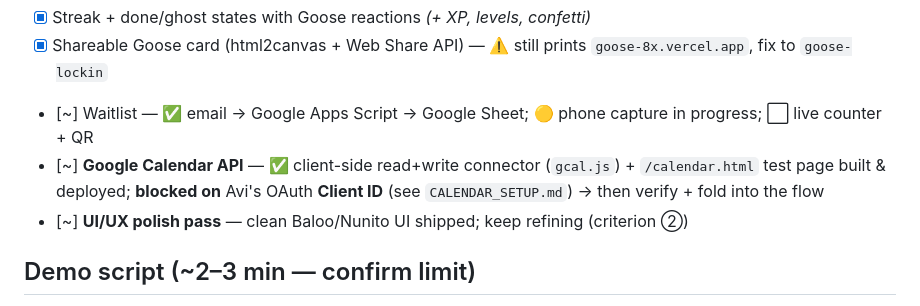
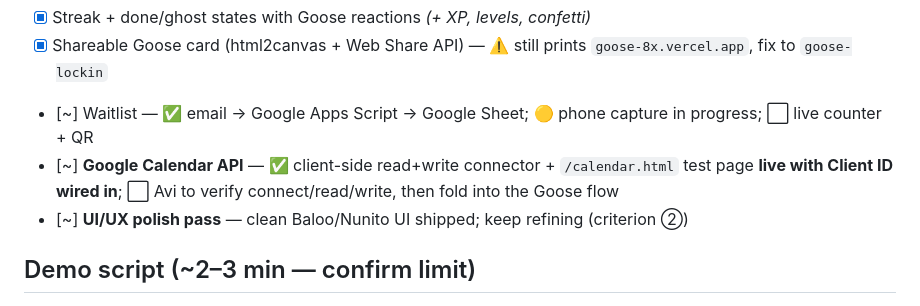
Before and after one commit to avi-aggarwal14/8x-Mobile-Hack-EF, a Markdown page: IDEAS.md, the part around the change. Rendered like a GitHub page.

```diff
--- a/IDEAS.md
+++ b/IDEAS.md
@@ -55,7 +55,7 @@ There's **one open track** and a fixed rubric (① Originality ② UI/UX ③ Exe
 - [x] Streak + done/ghost states with Goose reactions *(+ XP, levels, confetti)*
 - [x] Shareable Goose card (html2canvas + Web Share API) — ⚠️ still prints `goose-8x.vercel.app`, fix to `goose-lockin`
 - [~] Waitlist — ✅ email → Google Apps Script → Google Sheet; 🟡 phone capture in progress; ⬜ live counter + QR
-- [~] **Google Calendar API** — ✅ client-side read+write connector (`gcal.js`) + `/calendar.html` test page built & deployed; **blocked on** Avi's OAuth **Client ID** (see `CALENDAR_SETUP.md`) → then verify + fold into the flow
+- [~] **Google Calendar API** — ✅ client-side read+write connector + `/calendar.html` test page **live with Client ID wired in**; ⬜ Avi to verify connect/read/write, then fold into the Goose flow
 - [~] **UI/UX polish pass** — clean Baloo/Nunito UI shipped; keep refining (criterion ②)
 
 ## Demo script (~2–3 min — confirm limit)
```
Also changed, not shown: CLAUDE.md (+1 -1 lines), MEMORY.md (+2 -1 lines).
